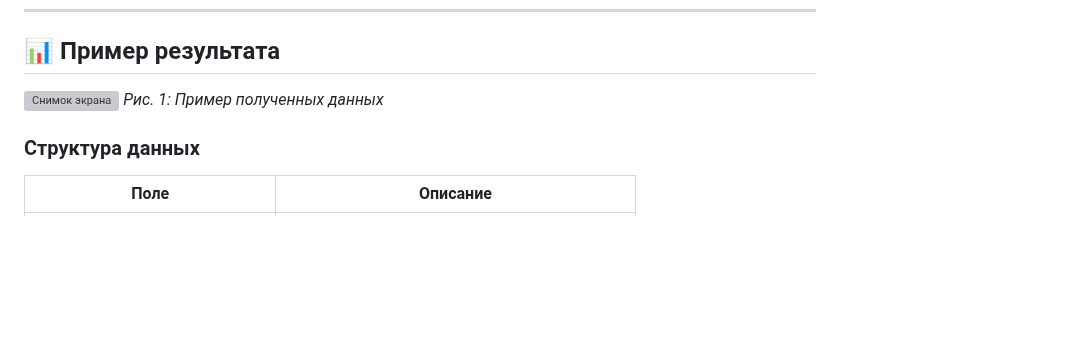
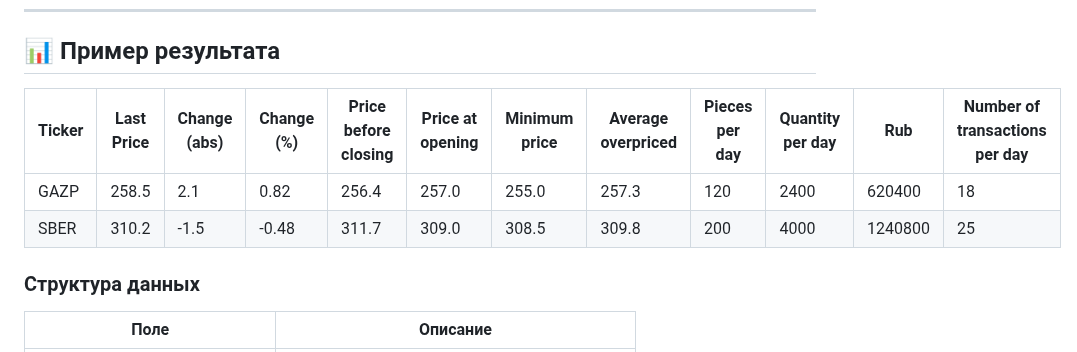
Before and after one commit to fetgrigory/MFD-Stock-Data-Service, a Markdown page: README.md, the part around the change. Rendered like a GitHub page; blank space fills up the shorter version; grey boxes are pictures that could not be loaded.

```diff
--- a/README.md
+++ b/README.md
@@ -17,8 +17,10 @@
 ---
 
 ## 📊 Пример результата
-![Снимок экрана](https://github.com/user-attachments/assets/b59d4643-c1e4-4cf6-883a-3e8c8ce7fa1a)
-*Рис. 1: Пример полученных данных*
+| Ticker | Last Price | Change (abs) | Change (%) | Price before closing | Price at opening | Minimum price | Average overpriced | Pieces per day | Quantity per day | Rub | Number of transactions per day |
+|--------|------------|--------------|------------|--------------------|----------------|---------------|------------------|----------------|-----------------|-----|-------------------------------|
+| GAZP   | 258.5      | 2.1          | 0.82       | 256.4              | 257.0          | 255.0         | 257.3            | 120            | 2400            | 620400 | 18                            |
+| SBER   | 310.2      | -1.5         | -0.48      | 311.7              | 309.0          | 308.5         | 309.8            | 200            | 4000            | 1240800 | 25                           |
 
 ### Структура данных
 Поле | Описание
```
